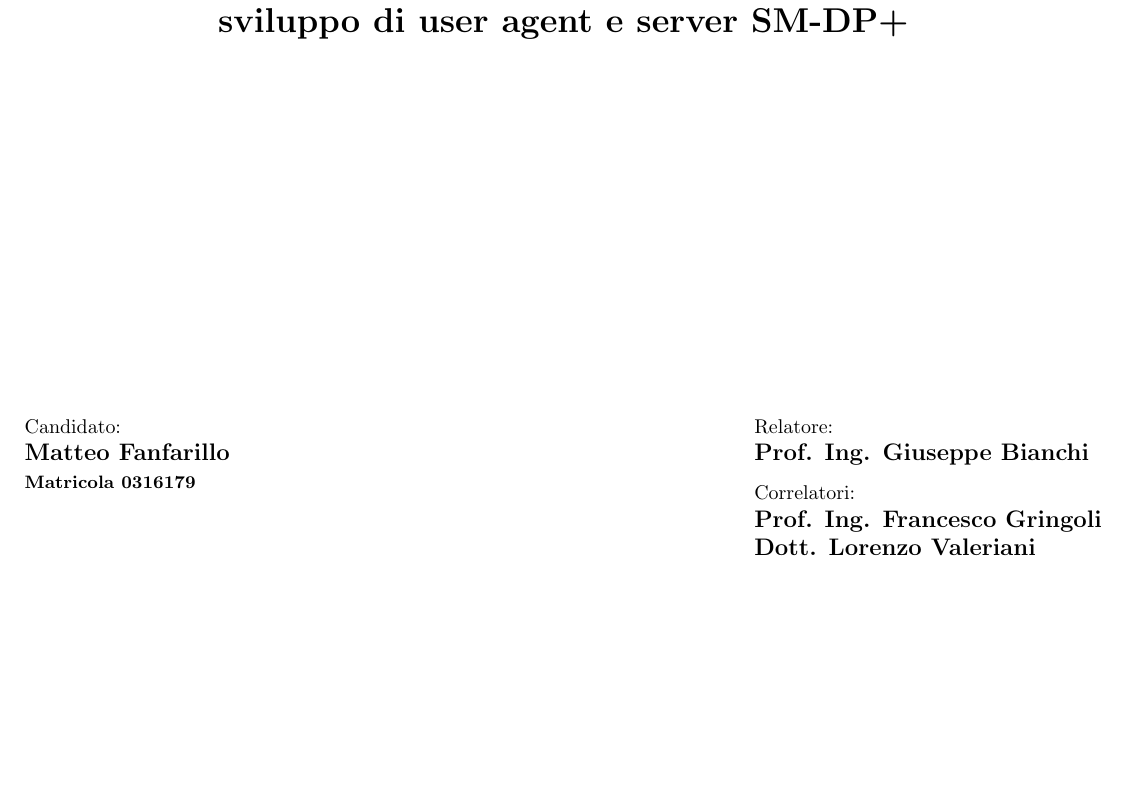
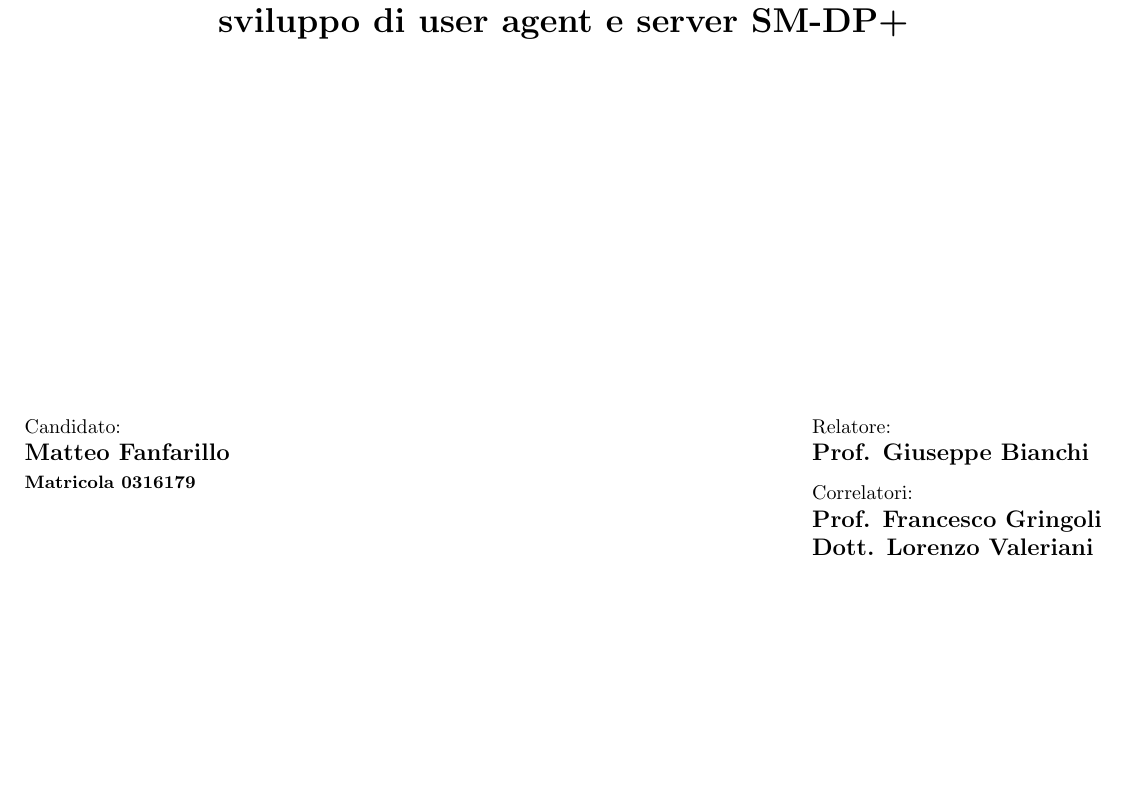
Before and after one commit to Fanfarillo/tesi-eSIM, a LaTeX document (utilities/latex-tesi/Tesi-frn.tex): part of the page, cut so that both start at the same text. The pictures show the PDF file utilities/latex-tesi/Tesi-frn.pdf that the author committed with the source.

Commit message:
Corretta denominazione dei prof sulla tesi

```diff
--- a/utilities/latex-tesi/Tesi-frn.tex
+++ b/utilities/latex-tesi/Tesi-frn.tex
@@ -15,8 +15,8 @@
 \Annoaccademico {2023/2024}
 \Titolo {Sicurezza delle eSIM: analisi e sperimentazione mediante sviluppo di user agent e server SM-DP+}
 \Candidato [0316179]{Matteo Fanfarillo}
-\Relatore {Prof. Ing. Giuseppe Bianchi}
-\Correlatore {Prof. Ing. Francesco Gringoli}
+\Relatore {Prof. Giuseppe Bianchi}
+\Correlatore {Prof. Francesco Gringoli}
 \Correlatore {Dott. Lorenzo Valeriani}
 \Logo [1.5cm]{logo.png}
 \begin {document}
```
Also changed, not shown: utilities/latex-tesi/Tesi.tex (+2 -2 lines), utilities/latex-tesi/Tesi-frn.pdf, 5 other files.
